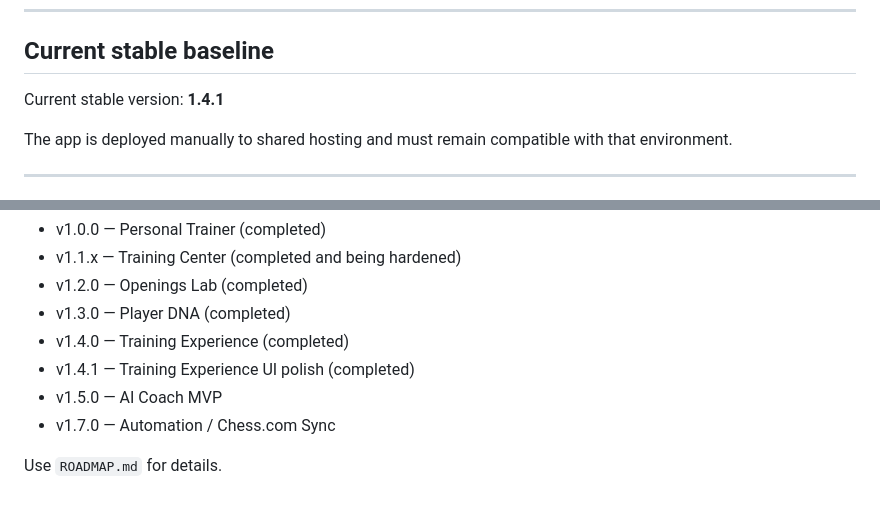
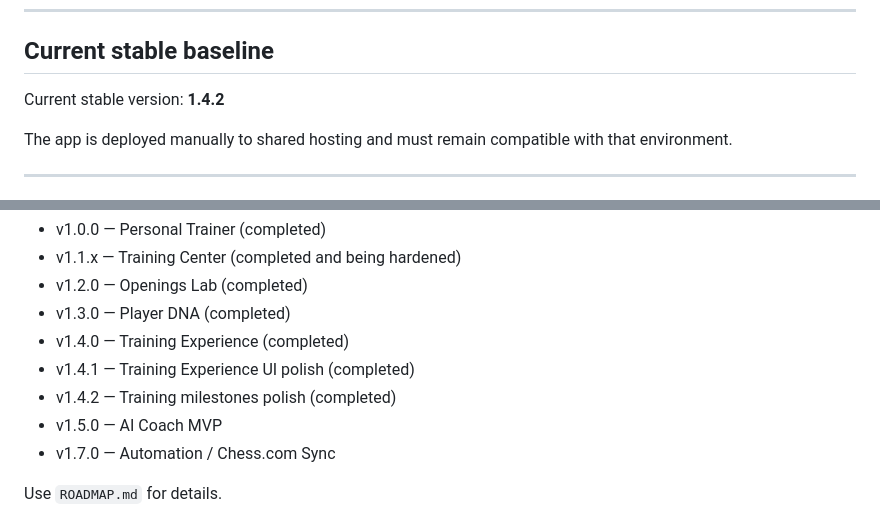
Before and after one commit to sperales/chess-coach, a Markdown page: AGENTS.md, 2 parts joined by grey strips. Rendered like a GitHub page.

```diff
--- a/AGENTS.md
+++ b/AGENTS.md
@@ -10,7 +10,7 @@ This file defines the working rules for Codex and other coding agents. Follow th
 
 ## Current stable baseline
 
-Current stable version: **1.4.1**
+Current stable version: **1.4.2**
 
 The app is deployed manually to shared hosting and must remain compatible with that environment.
 
@@ -437,6 +437,7 @@ The current likely roadmap direction is:
 - v1.3.0 — Player DNA (completed)
 - v1.4.0 — Training Experience (completed)
 - v1.4.1 — Training Experience UI polish (completed)
+- v1.4.2 — Training milestones polish (completed)
 - v1.5.0 — AI Coach MVP
 - v1.7.0 — Automation / Chess.com Sync
 
```
Also changed, not shown: README.md (+2 -2 lines), ROADMAP.md (+4 -4 lines).
